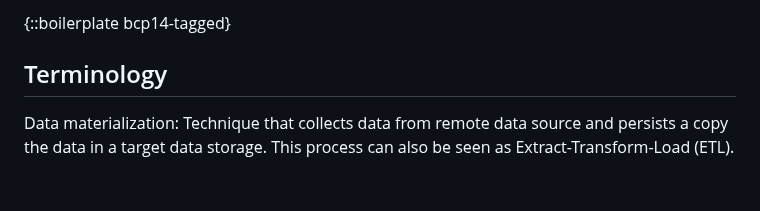
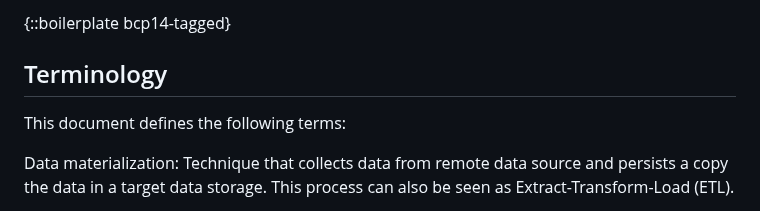
Before and after one commit to idomingu/knowledge-graph-yang, a Markdown page: draft-marcas-nmop-knowledge-graph-yang.md, the part around the change. Drawn GitHub-style; blank space fills up the shorter version.

Commit message:
Terminology

```diff
--- a/draft-marcas-nmop-knowledge-graph-yang.md
+++ b/draft-marcas-nmop-knowledge-graph-yang.md
@@ -149,6 +149,8 @@ The extraction of this hidden knowledge from YANG models would enable the integr
 {::boilerplate bcp14-tagged}
 
 ## Terminology
+
+This document defines the following terms:
 
 Data materialization: Technique that collects data from remote data source and persists a copy the data in a target data storage. This process can also be seen as Extract-Transform-Load (ETL).
 
```
